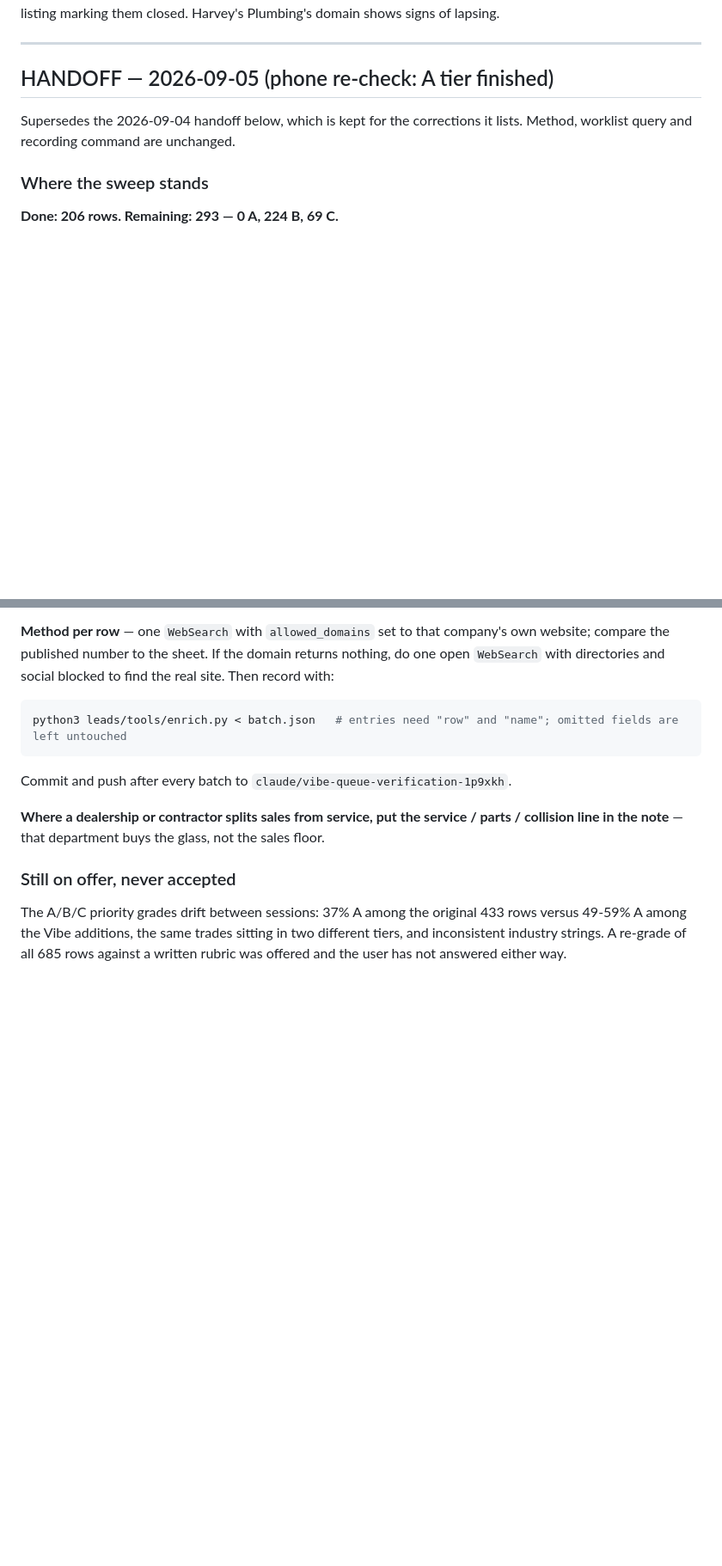
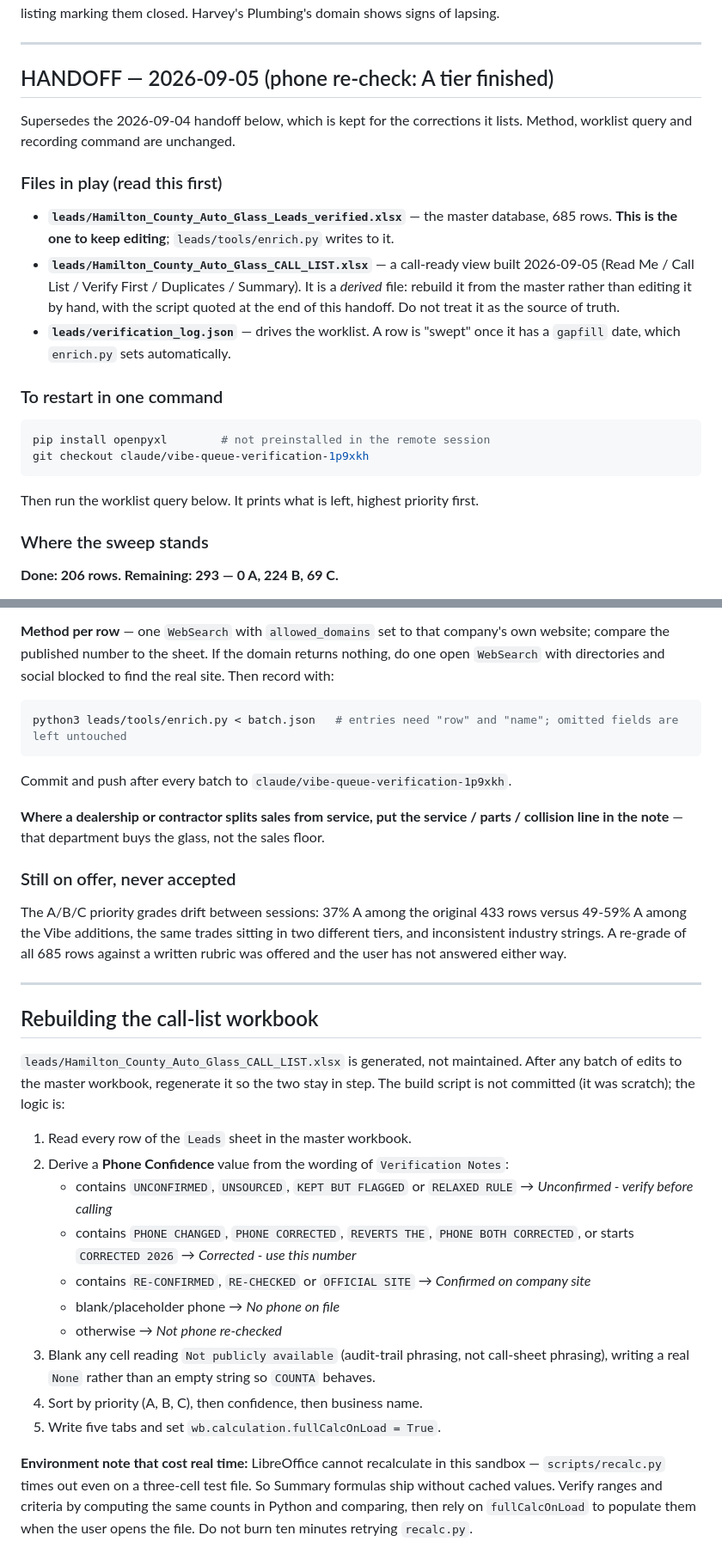
Before and after one commit to hardknoxautoglass/Hard-Knox-, a Markdown page: leads/RESUME.md, 2 parts joined by grey strips. Shown at 86% size. GitHub-like rendering; blank space fills up the shorter version.

Commit message:
Save state: current header, file inventory and rebuild recipe
Makes RESUME.md able to restart the work cold, without the conversation.

- Header date and the paste-this-first prompt were still pointing at the
  finished Vibe queue and rec.py. They now name the phone re-check and
  enrich.py, and say plainly that the other four scripts belong to the
  completed queue.
- Adds a short inventory of which file is the source of truth: the
  verified workbook is the one to keep editing, the new CALL_LIST
  workbook is derived and should be regenerated rather than hand-edited.
- Adds the recipe for rebuilding the call list, including the phone
  confidence classification rules, so the derived file can be recreated
  from scratch.
- Records the environment finding that cost the most time: LibreOffice
  cannot recalculate here at all, so recalc.py is a dead end and the
  verification has to be done by recomputing counts in Python.

Co-Authored-By: Claude Opus 5 <noreply@anthropic.com>
Claude-Session: https://claude.ai/code/session_01VdfbiNCEBHQazuxXbfgKTR

````diff
--- a/leads/RESUME.md
+++ b/leads/RESUME.md
@@ -337,6 +343,26 @@ signs of lapsing.
 Supersedes the 2026-09-04 handoff below, which is kept for the corrections it
 lists. Method, worklist query and recording command are unchanged.
 
+### Files in play (read this first)
+
+- **`leads/Hamilton_County_Auto_Glass_Leads_verified.xlsx`** — the master database,
+  685 rows. **This is the one to keep editing**; `leads/tools/enrich.py` writes to it.
+- **`leads/Hamilton_County_Auto_Glass_CALL_LIST.xlsx`** — a call-ready view built
+  2026-09-05 (Read Me / Call List / Verify First / Duplicates / Summary). It is a
+  *derived* file: rebuild it from the master rather than editing it by hand, with
+  the script quoted at the end of this handoff. Do not treat it as the source of truth.
+- **`leads/verification_log.json`** — drives the worklist. A row is "swept" once it
+  has a `gapfill` date, which `enrich.py` sets automatically.
+
+### To restart in one command
+
+```bash
+pip install openpyxl        # not preinstalled in the remote session
+git checkout claude/vibe-queue-verification-1p9xkh
+```
+
+Then run the worklist query below. It prints what is left, highest priority first.
+
 ### Where the sweep stands
 
 **Done: 206 rows. Remaining: 293 — 0 A, 224 B, 69 C.**
@@ -561,3 +587,32 @@ Commit and push after every batch to `claude/vibe-queue-verification-1p9xkh`.
 ### Still on offer, never accepted
 
 The A/B/C priority grades drift between sessions: 37% A among the original 433 rows versus 49-59% A among the Vibe additions, the same trades sitting in two different tiers, and inconsistent industry strings. A re-grade of all 685 rows against a written rubric was offered and the user has not answered either way.
+
+
+---
+
+## Rebuilding the call-list workbook
+
+`leads/Hamilton_County_Auto_Glass_CALL_LIST.xlsx` is generated, not maintained. After
+any batch of edits to the master workbook, regenerate it so the two stay in step.
+The build script is not committed (it was scratch); the logic is:
+
+1. Read every row of the `Leads` sheet in the master workbook.
+2. Derive a **Phone Confidence** value from the wording of `Verification Notes`:
+   - contains `UNCONFIRMED`, `UNSOURCED`, `KEPT BUT FLAGGED` or `RELAXED RULE`
+     → *Unconfirmed - verify before calling*
+   - contains `PHONE CHANGED`, `PHONE CORRECTED`, `REVERTS THE`, `PHONE BOTH CORRECTED`,
+     or starts `CORRECTED 2026` → *Corrected - use this number*
+   - contains `RE-CONFIRMED`, `RE-CHECKED` or `OFFICIAL SITE` → *Confirmed on company site*
+   - blank/placeholder phone → *No phone on file*
+   - otherwise → *Not phone re-checked*
+3. Blank any cell reading `Not publicly available` (audit-trail phrasing, not call-sheet
+   phrasing), writing a real `None` rather than an empty string so `COUNTA` behaves.
+4. Sort by priority (A, B, C), then confidence, then business name.
+5. Write five tabs and set `wb.calculation.fullCalcOnLoad = True`.
+
+**Environment note that cost real time:** LibreOffice cannot recalculate in this
+sandbox — `scripts/recalc.py` times out even on a three-cell test file. So Summary
+formulas ship without cached values. Verify ranges and criteria by computing the same
+counts in Python and comparing, then rely on `fullCalcOnLoad` to populate them when
+the user opens the file. Do not burn ten minutes retrying `recalc.py`.
````
Also changed, not shown: other parts of leads/RESUME.md (+10 -4 lines).
